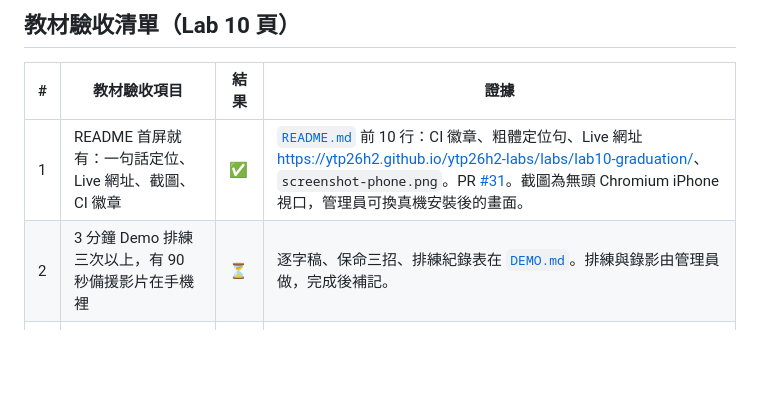
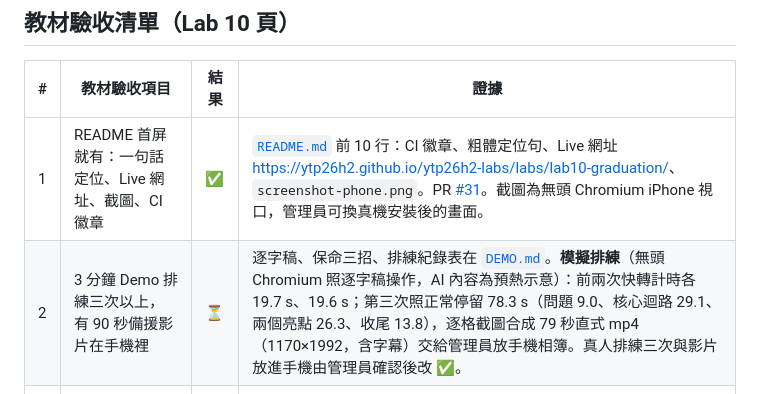
Before and after one commit to ytp26h2/ytp26h2-labs, a Markdown page: labs/lab10-graduation/CHECKLIST.md, the part around the change. Drawn GitHub-style; blank space fills up the shorter version.

Commit message:
lab10: docs: CHECKLIST 第 2 項補記模擬排練計時與備援影片
Co-Authored-By: Claude Fable 5.1 <noreply@anthropic.com>
Claude-Session: https://claude.ai/code/session_01SnYEPfoDabLA5fWYrGvTRA

```diff
--- a/labs/lab10-graduation/CHECKLIST.md
+++ b/labs/lab10-graduation/CHECKLIST.md
@@ -8,7 +8,7 @@
 | # | 教材驗收項目 | 結果 | 證據 |
 |---|---|---|---|
 | 1 | README 首屏就有：一句話定位、Live 網址、截圖、CI 徽章 | ✅ | [`README.md`](README.md) 前 10 行：CI 徽章、粗體定位句、Live 網址 <https://ytp26h2.github.io/ytp26h2-labs/labs/lab10-graduation/>、`screenshot-phone.png`。PR [#31](https://github.com/ytp26h2/ytp26h2-labs/pull/31)。截圖為無頭 Chromium iPhone 視口，管理員可換真機安裝後的畫面。 |
-| 2 | 3 分鐘 Demo 排練三次以上，有 90 秒備援影片在手機裡 | ⏳ | 逐字稿、保命三招、排練紀錄表在 [`DEMO.md`](DEMO.md)。排練與錄影由管理員做，完成後補記。 |
+| 2 | 3 分鐘 Demo 排練三次以上，有 90 秒備援影片在手機裡 | ⏳ | 逐字稿、保命三招、排練紀錄表在 [`DEMO.md`](DEMO.md)。**模擬排練**（無頭 Chromium 照逐字稿操作，AI 內容為預熱示意）：前兩次快轉計時各 19.7 s、19.6 s；第三次照正常停留 78.3 s（問題 9.0、核心迴路 29.1、兩個亮點 26.3、收尾 13.8），逐格截圖合成 79 秒直式 mp4（1170×1992，含字幕）交給管理員放手機相簿。真人排練三次與影片放進手機由管理員確認後改 ✅。 |
 | 3 | Demo 用的單字已快取預熱，斷網也能完整演示 | ⏳ | 預熱清單（algorithm、recursion、vocabulary、memorize）與步驟在 `DEMO.md` 保命三招①②。本環境已驗證快取命中離線秒回（Lab 9 驗收 O3）；真機預熱由管理員做。 |
 | 4 | 畢業挑戰的 PR 已合併、已上線、自評尺規四個面向都誠實打過分 | ⏳ | PR [#32](https://github.com/ytp26h2/ytp26h2-labs/pull/32) 已合併（main `3d9f2c7`）；自評與反思寫在 issue [#30](https://github.com/ytp26h2/ytp26h2-labs/issues/30) 結案留言。「已上線」與手機實測待管理員回報後改 ✅。 |
 | 5 | 回頭看 Lab 1 的第一個 commit——你能說出這一路每個 tag 各代表什麼 | ✅ | 見下方「tag 回顧」。 |
```
